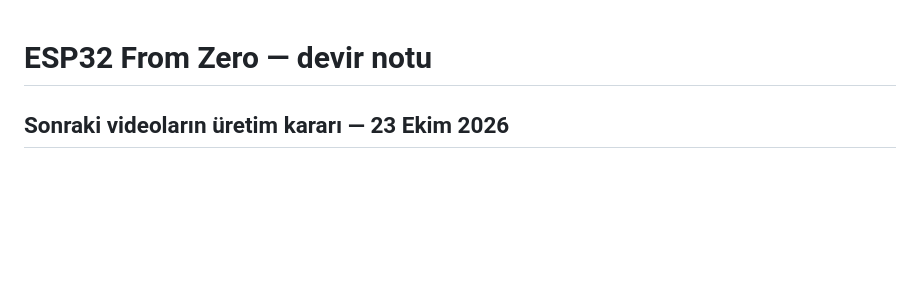
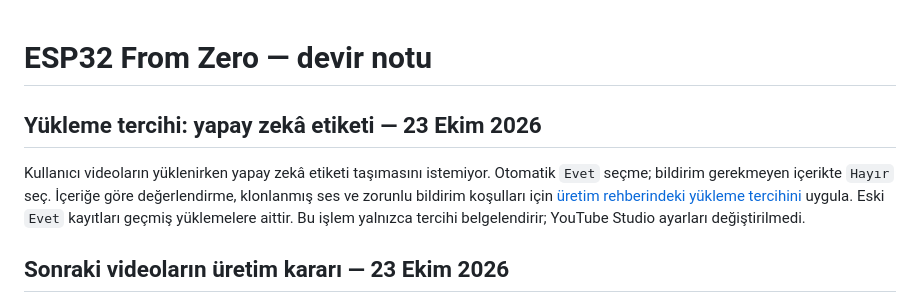
Before and after one commit to emjnbulut/esp32-from-zero, a Markdown page: HANDOFF.md, the part around the change. Rendered like a GitHub page; blank space fills up the shorter version.

```diff
--- a/HANDOFF.md
+++ b/HANDOFF.md
@@ -1,4 +1,8 @@
 # ESP32 From Zero — devir notu
+
+## Yükleme tercihi: yapay zekâ etiketi — 23 Ekim 2026
+
+Kullanıcı videoların yüklenirken yapay zekâ etiketi taşımasını istemiyor. Otomatik `Evet` seçme; bildirim gerekmeyen içerikte `Hayır` seç. İçeriğe göre değerlendirme, klonlanmış ses ve zorunlu bildirim koşulları için [üretim rehberindeki yükleme tercihini](video/PRODUCTION_GUIDELINES.md) uygula. Eski `Evet` kayıtları geçmiş yüklemelere aittir. Bu işlem yalnızca tercihi belgelendirir; YouTube Studio ayarları değiştirilmedi.
 
 ## Sonraki videoların üretim kararı — 23 Ekim 2026
 
```
Also changed, not shown: video/PRODUCTION_GUIDELINES.md (+12 -0 lines).
